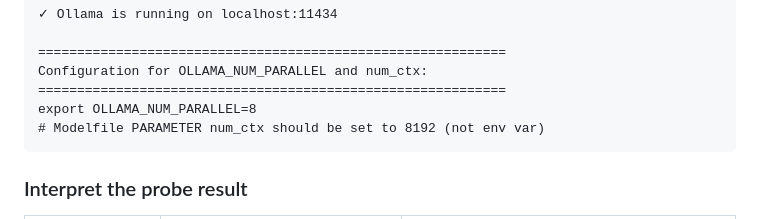
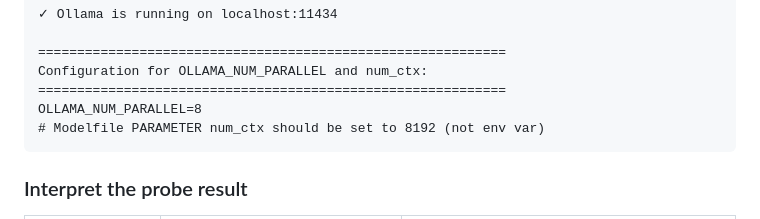
Before and after one commit to Pat201492/Trader-Screener, a Markdown page: tools/edgar_scrubber/SETUP.md, the part around the change. GitHub-like rendering.

Commit message:
fix: remove bash export syntax from probe output example in SETUP.md
Probe output is platform-agnostic; avoid bash-specific 'export' keyword that
confuses Windows PowerShell users. Comment at line 143 already covers shell-specific
env var setup (bash export vs PowerShell \$env:) in Step 4.

Co-Authored-By: Claude Haiku 4.5 <noreply@anthropic.com>

````diff
--- a/tools/edgar_scrubber/SETUP.md
+++ b/tools/edgar_scrubber/SETUP.md
@@ -121,7 +121,7 @@ VRAM: 9.2GB free / 12.0GB total
 ============================================================
 Configuration for OLLAMA_NUM_PARALLEL and num_ctx:
 ============================================================
-export OLLAMA_NUM_PARALLEL=8
+OLLAMA_NUM_PARALLEL=8
 # Modelfile PARAMETER num_ctx should be set to 8192 (not env var)
 ```
 
````
